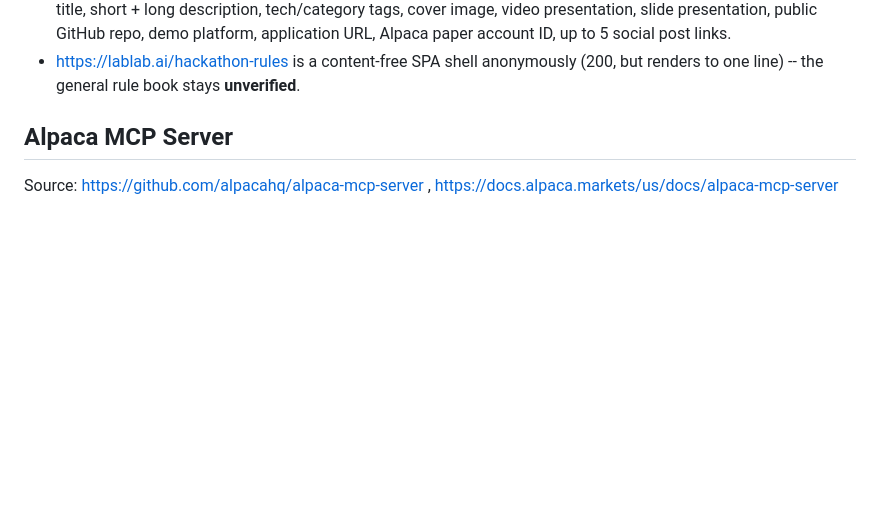
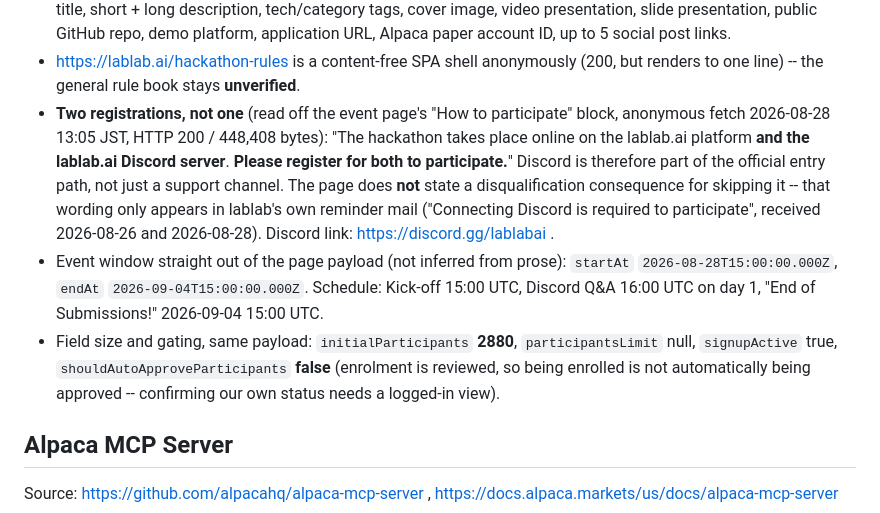
Before and after one commit to run58669-maker/alpaca-momentum-options-agent, a Markdown page: NOTES.md, the part around the change. GitHub-like rendering; blank space fills up the shorter version.

Commit message:
Record that lablab wants a Discord registration too, with the exact wording
The reminder mails say "Connecting Discord is required to participate". The
event page says it more softly -- register on the platform and on Discord --
and says nothing about disqualification. Note both, plus the event window,
field size and the fact that enrolment is not auto-approved, straight from the
page payload rather than from prose.

```diff
--- a/NOTES.md
+++ b/NOTES.md
@@ -34,6 +34,19 @@ Source: https://lablab.ai/ai-hackathons/alpaca-ai-trading-agents-hackathon , htt
   Alpaca paper account ID, up to 5 social post links.
 - https://lablab.ai/hackathon-rules is a content-free SPA shell anonymously (200, but renders to one
   line) -- the general rule book stays **unverified**.
+- **Two registrations, not one** (read off the event page's "How to participate" block, anonymous
+  fetch 2026-08-28 13:05 JST, HTTP 200 / 448,408 bytes): "The hackathon takes place online on the
+  lablab.ai platform **and the lablab.ai Discord server**. **Please register for both to
+  participate.**" Discord is therefore part of the official entry path, not just a support channel.
+  The page does **not** state a disqualification consequence for skipping it -- that wording only
+  appears in lablab's own reminder mail ("Connecting Discord is required to participate", received
+  2026-08-26 and 2026-08-28). Discord link: https://discord.gg/lablabai .
+- Event window straight out of the page payload (not inferred from prose): `startAt`
+  `2026-08-28T15:00:00.000Z`, `endAt` `2026-09-04T15:00:00.000Z`. Schedule: Kick-off 15:00 UTC,
+  Discord Q&A 16:00 UTC on day 1, "End of Submissions!" 2026-09-04 15:00 UTC.
+- Field size and gating, same payload: `initialParticipants` **2880**, `participantsLimit` null,
+  `signupActive` true, `shouldAutoApproveParticipants` **false** (enrolment is reviewed, so being
+  enrolled is not automatically being approved -- confirming our own status needs a logged-in view).
 
 ## Alpaca MCP Server
 Source: https://github.com/alpacahq/alpaca-mcp-server , https://docs.alpaca.markets/us/docs/alpaca-mcp-server
```
